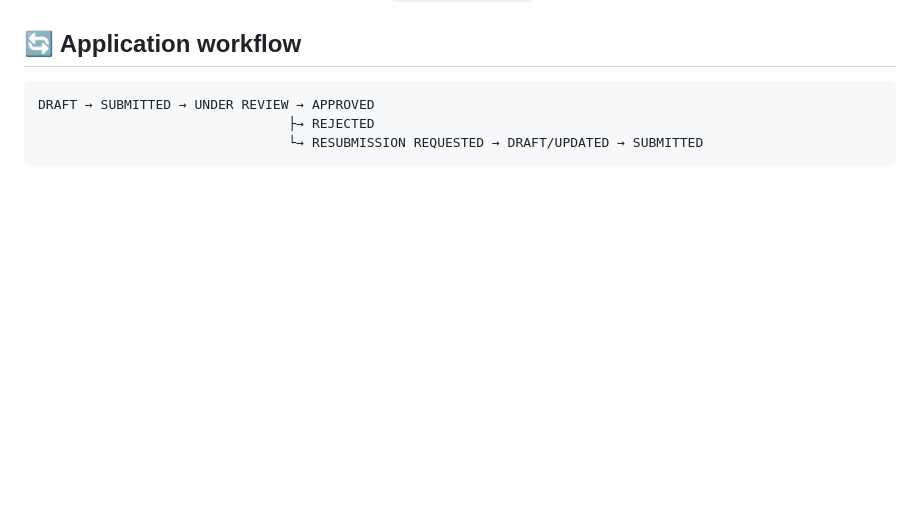
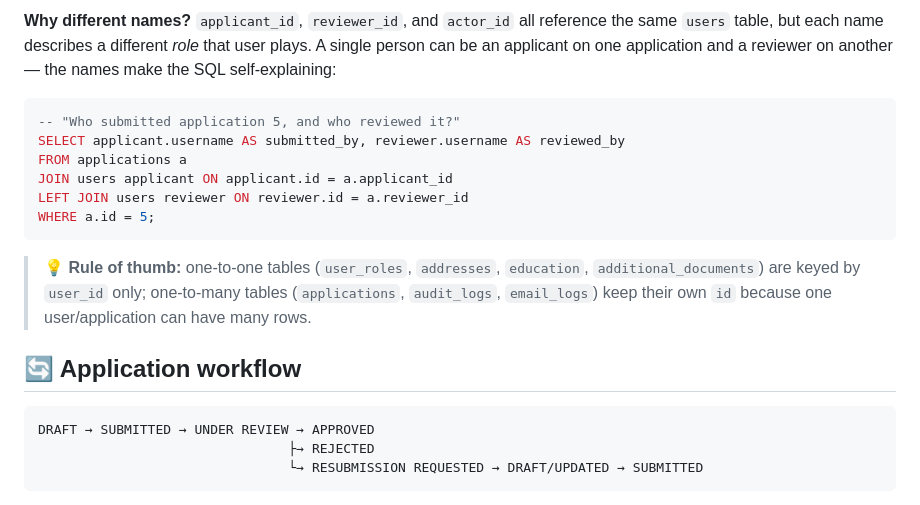
Before and after one commit to Byte-Quill/kyc-v4, a Markdown page: README.md, the part around one of its changes. Rendered like a GitHub page; blank space fills up the shorter version.

Commit message:
docs: add ID relationship diagram (id, user_id, application_id, reviewer_id, actor_id) to README

````diff
--- a/README.md
+++ b/README.md
@@ -248,3 +287,16 @@ The `addresses`, `education`, and `additional_documents` tables each have a `UNI
+**Why different names?** `applicant_id`, `reviewer_id`, and `actor_id` all reference the same `users` table, but each name describes a different *role* that user plays. A single person can be an applicant on one application and a reviewer on another — the names make the SQL self-explaining:
+
+```sql
+-- "Who submitted application 5, and who reviewed it?"
+SELECT applicant.username AS submitted_by, reviewer.username AS reviewed_by
+FROM applications a
+JOIN users applicant ON applicant.id = a.applicant_id
+LEFT JOIN users reviewer ON reviewer.id = a.reviewer_id
+WHERE a.id = 5;
+```
+
+> 💡 **Rule of thumb:** one-to-one tables (`user_roles`, `addresses`, `education`, `additional_documents`) are keyed by `user_id` only; one-to-many tables (`applications`, `audit_logs`, `email_logs`) keep their own `id` because one user/application can have many rows.
+
 ## 🔄 Application workflow
 
 ```text
````
Also changed, not shown: other parts of README.md (+39 -0 lines).
